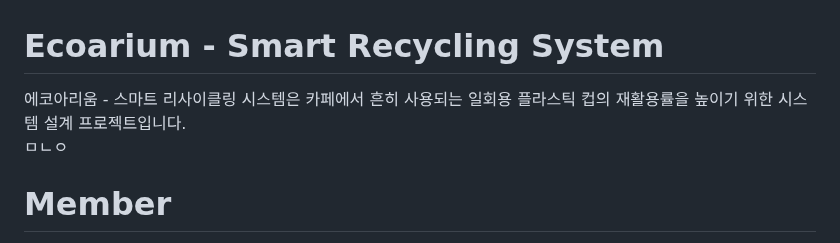
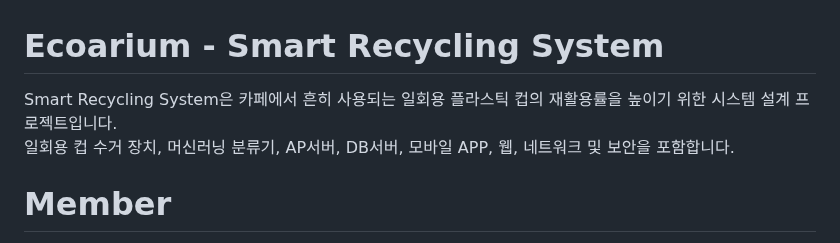
Before and after one commit to mixgolem/SKU-Ecoarium, a Markdown page: README.md, the part around the change. Drawn GitHub-style.

```diff
--- a/README.md
+++ b/README.md
@@ -1,6 +1,6 @@
 # Ecoarium - Smart Recycling System
-에코아리움 - 스마트 리사이클링 시스템은 카페에서 흔히 사용되는 일회용 플라스틱 컵의 재활용률을 높이기 위한 시스템 설계 프로젝트입니다.<br>
-ㅁㄴㅇ
+Smart Recycling System은 카페에서 흔히 사용되는 일회용 플라스틱 컵의 재활용률을 높이기 위한 시스템 설계 프로젝트입니다.<br>
+일회용 컵 수거 장치, 머신러닝 분류기, AP서버, DB서버, 모바일 APP, 웹, 네트워크 및 보안을 포함합니다.
 
 # Member
 <p align="center">
```
